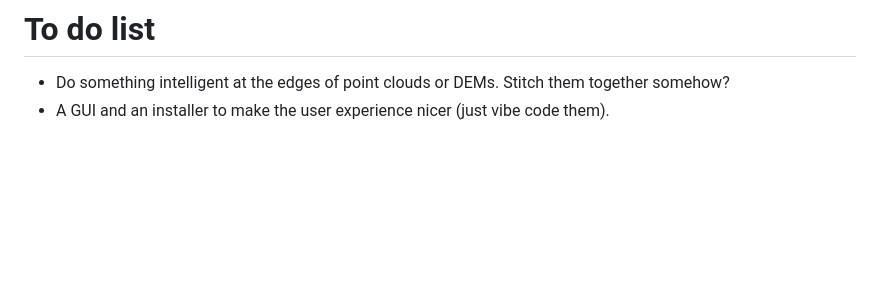
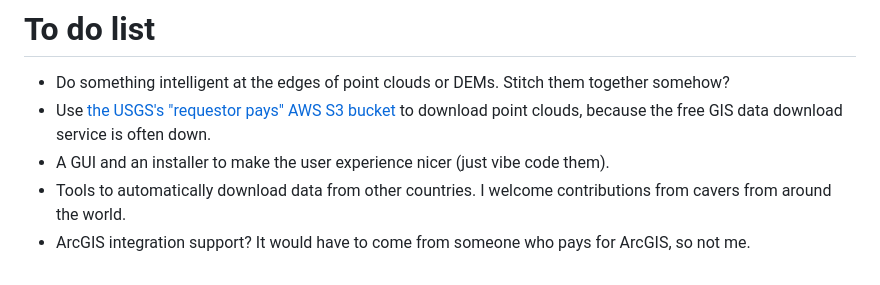
Before and after one commit to AlexDFischer/sinkholes, a Markdown page: README.md, the part around the change. GitHub-like rendering; blank space fills up the shorter version.

Commit message:
Add more to README

```diff
--- a/README.md
+++ b/README.md
@@ -89,4 +89,7 @@ I'd like to add the [USA karst database from the USGS](https://pubs.usgs.gov/of/
 # To do list
 
  * Do something intelligent at the edges of point clouds or DEMs. Stitch them together somehow?
+ * Use [the USGS's "requestor pays" AWS S3 bucket](https://registry.opendata.aws/usgs-lidar/) to download point clouds, because the free GIS data download service is often down.
  * A GUI and an installer to make the user experience nicer (just vibe code them).
+ * Tools to automatically download data from other countries. I welcome contributions from cavers from around the world.
+ * ArcGIS integration support? It would have to come from someone who pays for ArcGIS, so not me.
```
